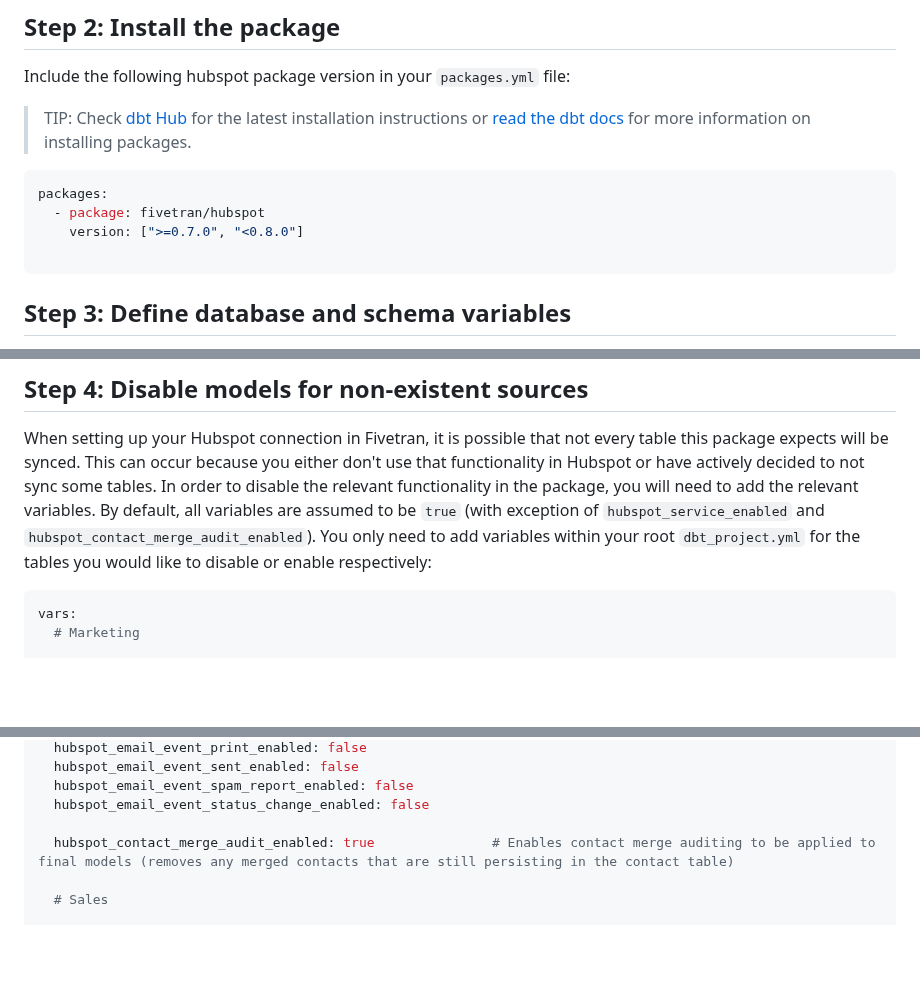
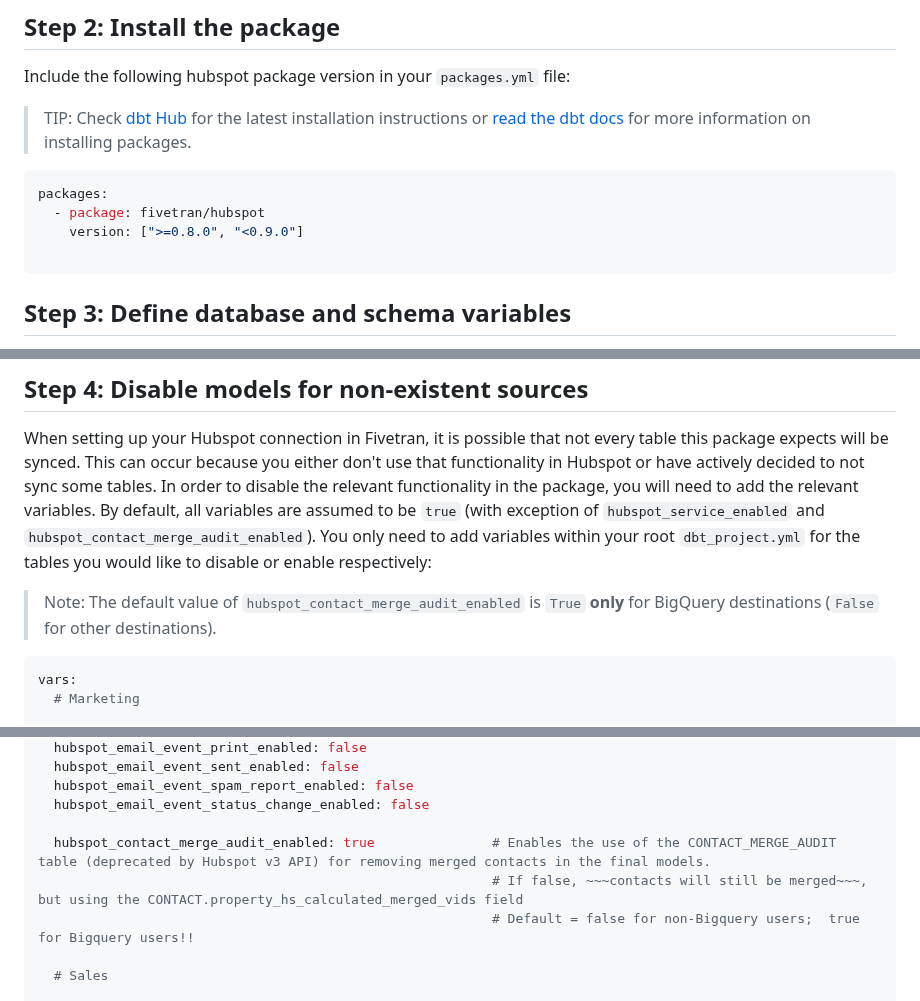
Before and after one commit to fivetran/dbt_hubspot, a Markdown page: README.md, 3 parts joined by grey strips. Rendered like a GitHub page; blank space fills up the shorter version.

````diff
--- a/README.md
+++ b/README.md
@@ -63,7 +63,7 @@ Include the following hubspot package version in your `packages.yml` file:
 ```yaml
 packages:
   - package: fivetran/hubspot
-    version: [">=0.7.0", "<0.8.0"]
+    version: [">=0.8.0", "<0.9.0"]
 
 ```
 ## Step 3: Define database and schema variables
@@ -77,6 +77,8 @@ vars:
 
 ## Step 4: Disable models for non-existent sources
 When setting up your Hubspot connection in Fivetran, it is possible that not every table this package expects will be synced. This can occur because you either don't use that functionality in Hubspot or have actively decided to not sync some tables. In order to disable the relevant functionality in the package, you will need to add the relevant variables. By default, all variables are assumed to be `true` (with exception of `hubspot_service_enabled` and `hubspot_contact_merge_audit_enabled`). You only need to add variables within your root `dbt_project.yml` for the tables you would like to disable or enable respectively:
+
+> Note: The default value of `hubspot_contact_merge_audit_enabled` is `True` **only** for BigQuery destinations (`False` for other destinations).
 
 ```yml
 vars:
@@ -100,7 +102,9 @@ vars:
   hubspot_email_event_spam_report_enabled: false
   hubspot_email_event_status_change_enabled: false
 
-  hubspot_contact_merge_audit_enabled: true               # Enables contact merge auditing to be applied to final models (removes any merged contacts that are still persisting in the contact table)
+  hubspot_contact_merge_audit_enabled: true               # Enables the use of the CONTACT_MERGE_AUDIT table (deprecated by Hubspot v3 API) for removing merged contacts in the final models.
+                                                          # If false, ~~~contacts will still be merged~~~, but using the CONTACT.property_hs_calculated_merged_vids field
+                                                          # Default = false for non-Bigquery users;  true for Bigquery users!!
 
   # Sales
 
````
Also changed, not shown: CHANGELOG.md (+14 -1 lines).
